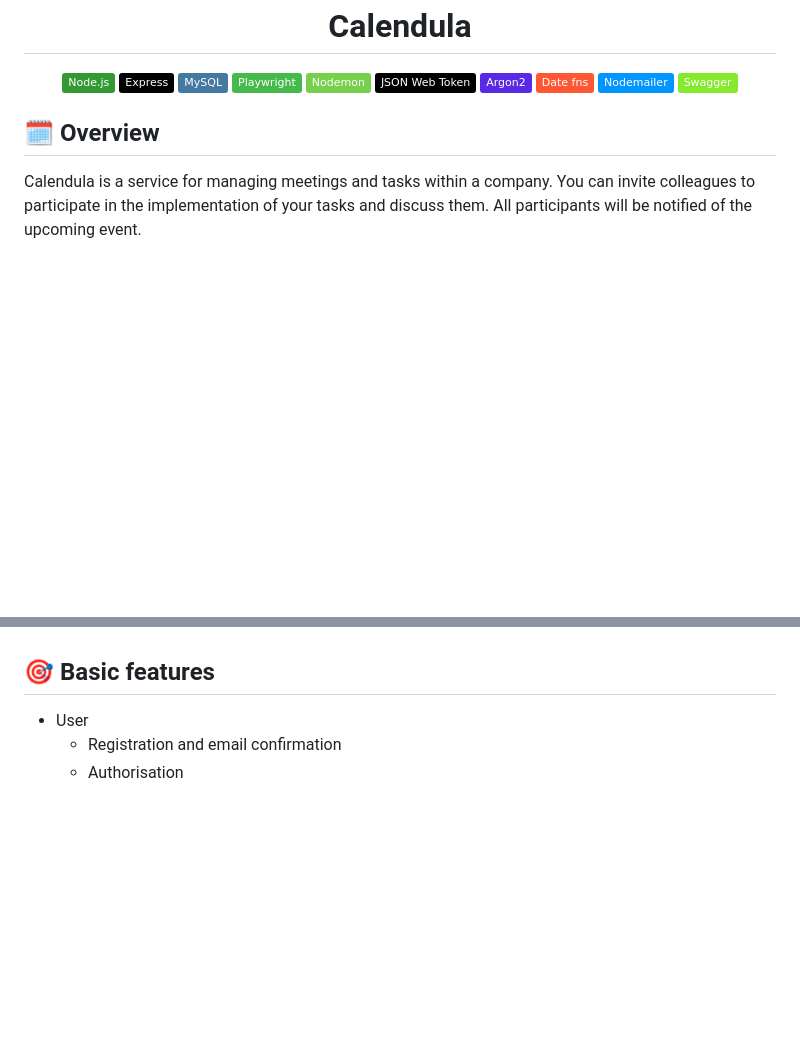
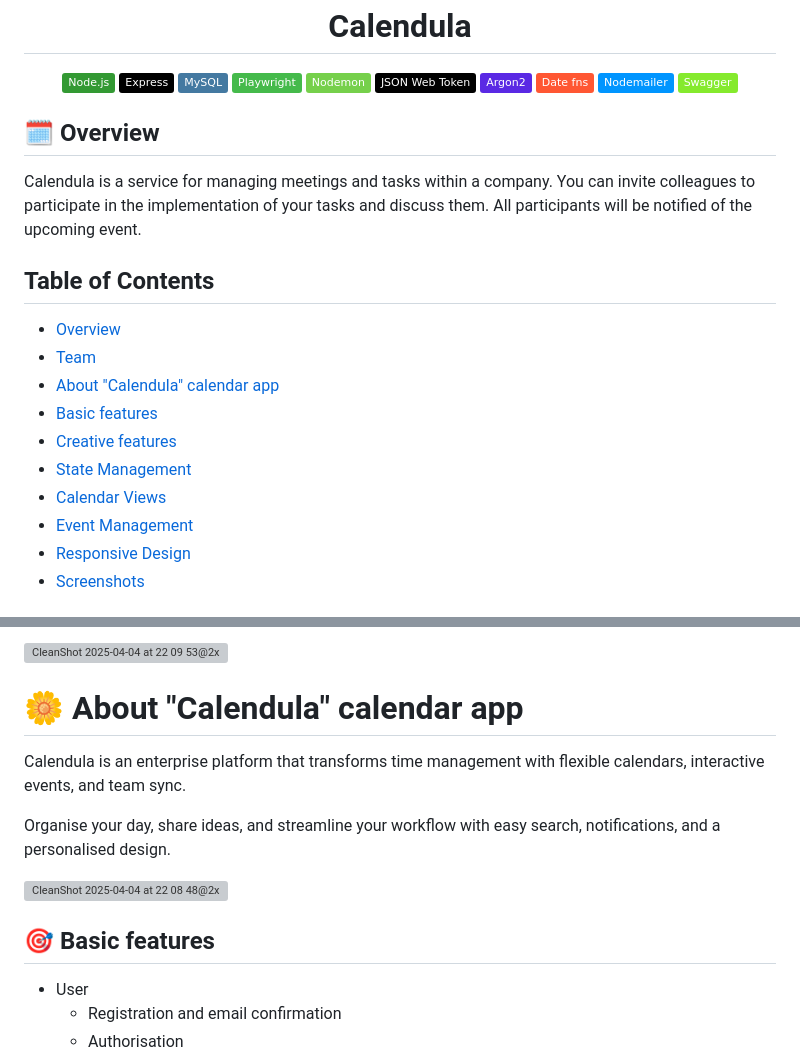
Before and after one commit to Strawberry-Team/ucode-connect-Track-FullStack-chronos-Calendula-backend, a Markdown page: README.md, 2 parts joined by grey strips. Drawn GitHub-style; badges without logos; blank space fills up the shorter version; grey boxes are pictures that could not be loaded.

```diff
--- a/README.md
+++ b/README.md
@@ -15,7 +15,26 @@
 	<img src="https://img.shields.io/badge/Swagger-85EA2D.svg?style=flat&logo=Swagger&logoColor=white" alt="Swagger">
 </p>
 
+
+
 ## 🗓️ Overview
 Calendula is a service for managing meetings and tasks within a company.
 You can invite colleagues to participate in the implementation of your tasks and discuss them.
 All participants will be notified of the upcoming event.
+
+
+
+## Table of Contents
+- [Overview](#overview)
+- [Team](#team)
+- [About "Calendula" calendar app](#about-calendula-calendar-app)
+- [Basic features](#basic-features)
+- [Creative features](#creative-features)
+- [State Management](#state-management)
+- [Calendar Views](#calendar-views)
+- [Event Management](#event-management)
+- [Responsive Design](#responsive-design)
+- [Screenshots](#screenshots)
+
+
+
@@ -22,3 +56,12 @@ All participants will be notified of the upcoming event.
+![CleanShot 2025-04-04 at 22 09 53@2x](https://github.com/user-attachments/assets/164d1a54-6b51-4dac-a764-08872aef4e72)
+
+
+# 🌼 About "Calendula" calendar app
+Calendula is an enterprise platform that transforms time management with flexible calendars, interactive events, and team sync.
+
+Organise your day, share ideas, and streamline your workflow with easy search, notifications, and a personalised design.
+
+![CleanShot 2025-04-04 at 22 08 48@2x](https://github.com/user-attachments/assets/d7ba631f-5a18-435d-aab4-922ec6139a56)
 
 
 ## 🎯 Basic features
```
Also changed, not shown: other parts of README.md (+20 -0 lines).
